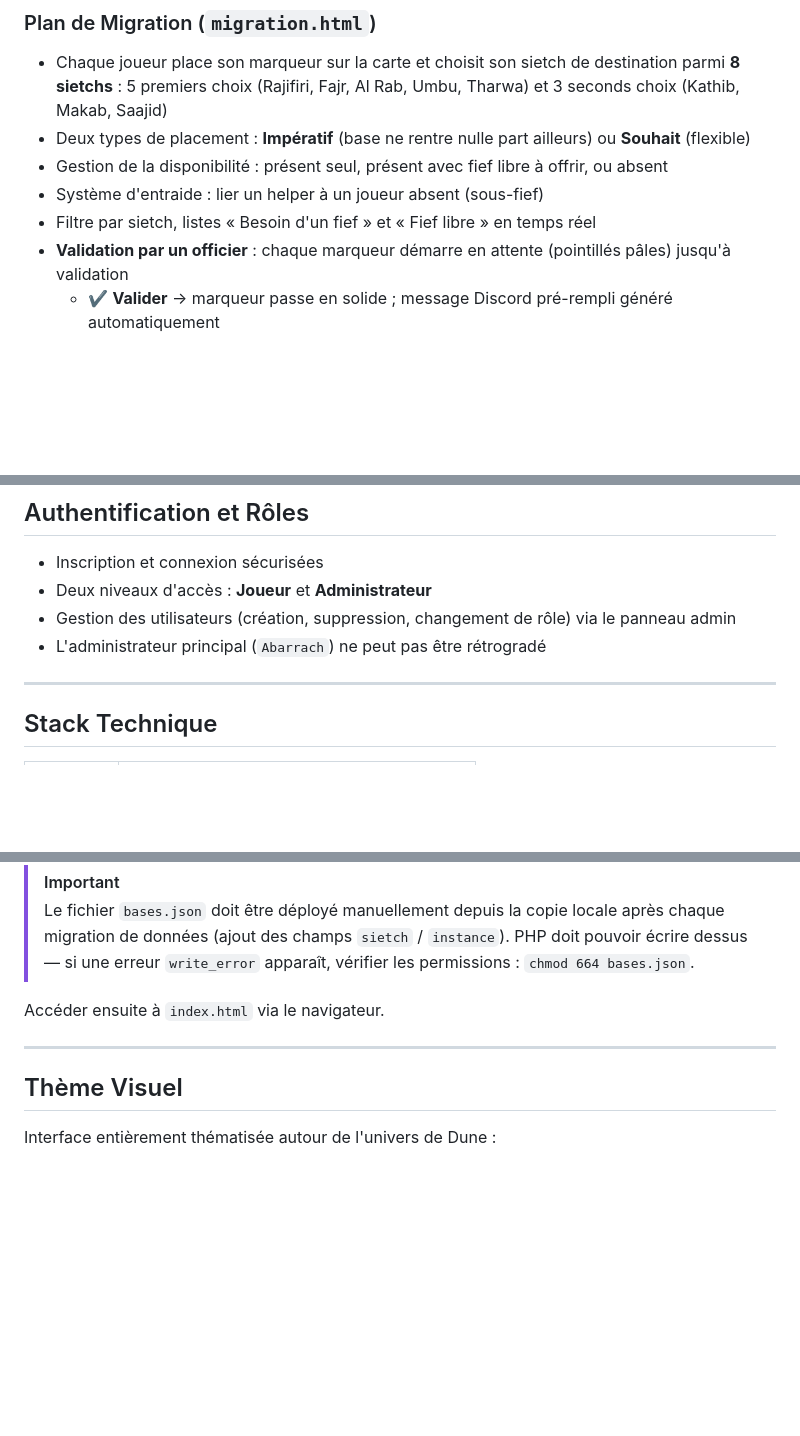
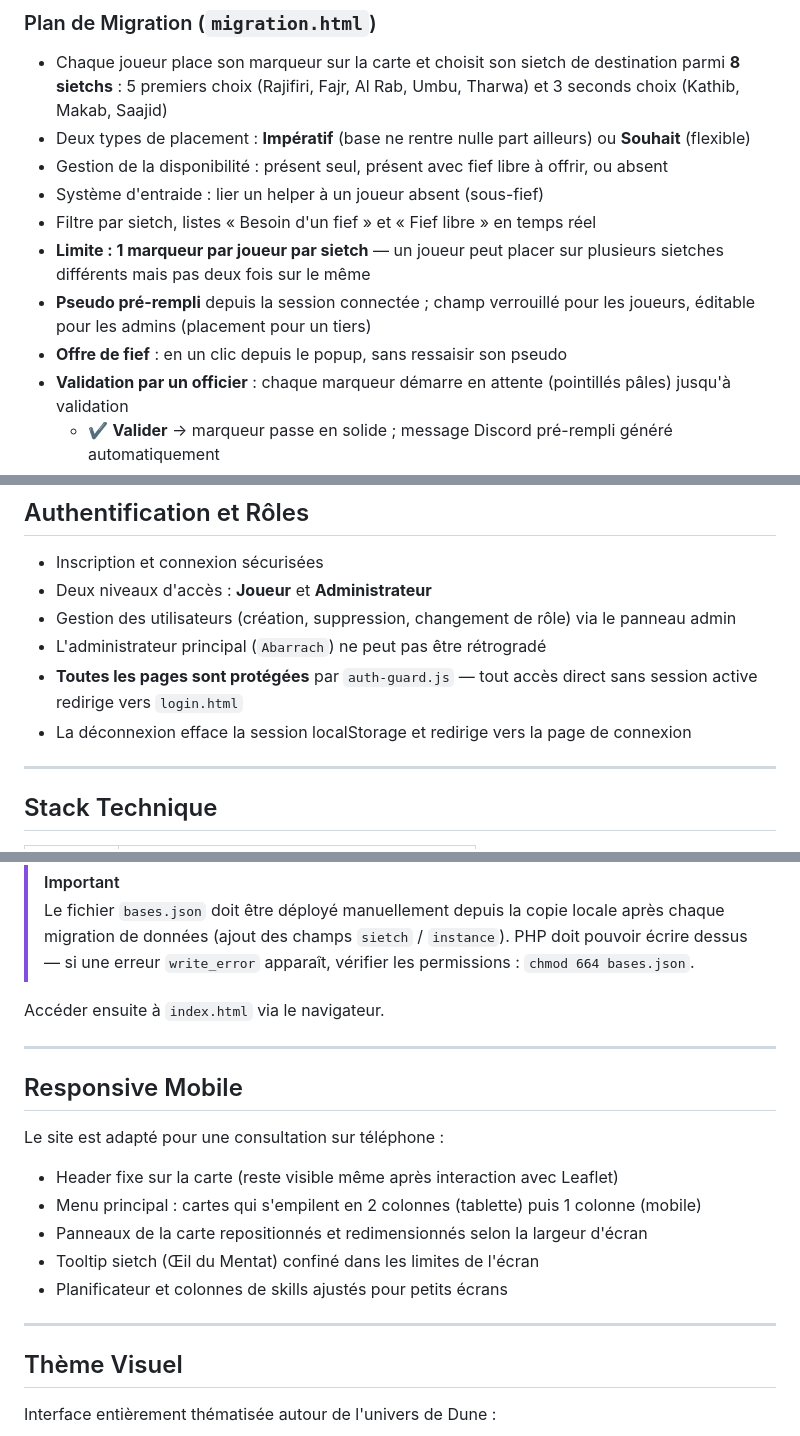
Before and after one commit to Abarrach/La-maison-des-Havres-Gris, a Markdown page: README.md, 3 parts joined by grey strips. Drawn GitHub-style; blank space fills up the shorter version.

Commit message:
Docs: README — auth-guard, responsive mobile, UX connecté
Co-Authored-By: Claude Sonnet 4.6 <noreply@anthropic.com>

```diff
--- a/README.md
+++ b/README.md
@@ -60,6 +60,9 @@ DuneMap est un outil interne destiné aux membres de la guilde *Maison des Havre
 - Gestion de la disponibilité : présent seul, présent avec fief libre à offrir, ou absent
 - Système d'entraide : lier un helper à un joueur absent (sous-fief)
 - Filtre par sietch, listes « Besoin d'un fief » et « Fief libre » en temps réel
+- **Limite : 1 marqueur par joueur par sietch** — un joueur peut placer sur plusieurs sietches différents mais pas deux fois sur le même
+- **Pseudo pré-rempli** depuis la session connectée ; champ verrouillé pour les joueurs, éditable pour les admins (placement pour un tiers)
+- **Offre de fief** : en un clic depuis le popup, sans ressaisir son pseudo
 - **Validation par un officier** : chaque marqueur démarre en attente (pointillés pâles) jusqu'à validation
   - ✔ **Valider** → marqueur passe en solide ; message Discord pré-rempli généré automatiquement
   - ✖ **Refuser** → note de refus obligatoire + jusqu'à 2 photos explicatives ; message Discord généré
@@ -86,6 +89,8 @@ DuneMap est un outil interne destiné aux membres de la guilde *Maison des Havre
 - Deux niveaux d'accès : **Joueur** et **Administrateur**
 - Gestion des utilisateurs (création, suppression, changement de rôle) via le panneau admin
 - L'administrateur principal (`Abarrach`) ne peut pas être rétrogradé
+- **Toutes les pages sont protégées** par `auth-guard.js` — tout accès direct sans session active redirige vers `login.html`
+- La déconnexion efface la session localStorage et redirige vers la page de connexion
 
 ---
 
@@ -156,6 +161,17 @@ Accéder ensuite à `index.html` via le navigateur.
 
 ---
 
+## Responsive Mobile
+
+Le site est adapté pour une consultation sur téléphone :
+- Header fixe sur la carte (reste visible même après interaction avec Leaflet)
+- Menu principal : cartes qui s'empilent en 2 colonnes (tablette) puis 1 colonne (mobile)
+- Panneaux de la carte repositionnés et redimensionnés selon la largeur d'écran
+- Tooltip sietch (Œil du Mentat) confiné dans les limites de l'écran
+- Planificateur et colonnes de skills ajustés pour petits écrans
+
+---
+
 ## Thème Visuel
 
 Interface entièrement thématisée autour de l'univers de Dune :
```
